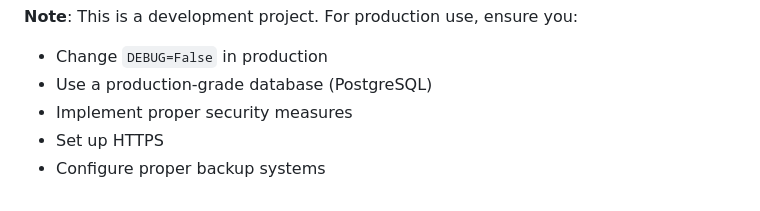
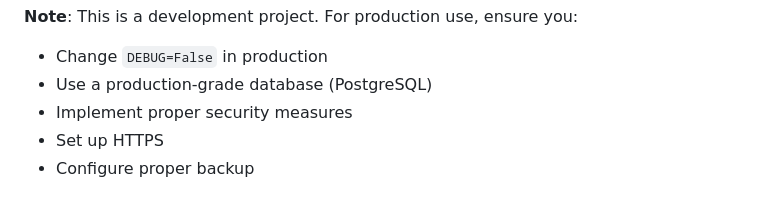
Before and after one commit to kezacardine/kfh_hospital, a Markdown page: README.md, the part around the change. Rendered like a GitHub page.

```diff
--- a/README.md
+++ b/README.md
@@ -210,4 +210,4 @@ For support, please open an issue in the GitHub repository or contact the develo
 - Use a production-grade database (PostgreSQL)
 - Implement proper security measures
 - Set up HTTPS
-- Configure proper backup systems
+- Configure proper backup
```
